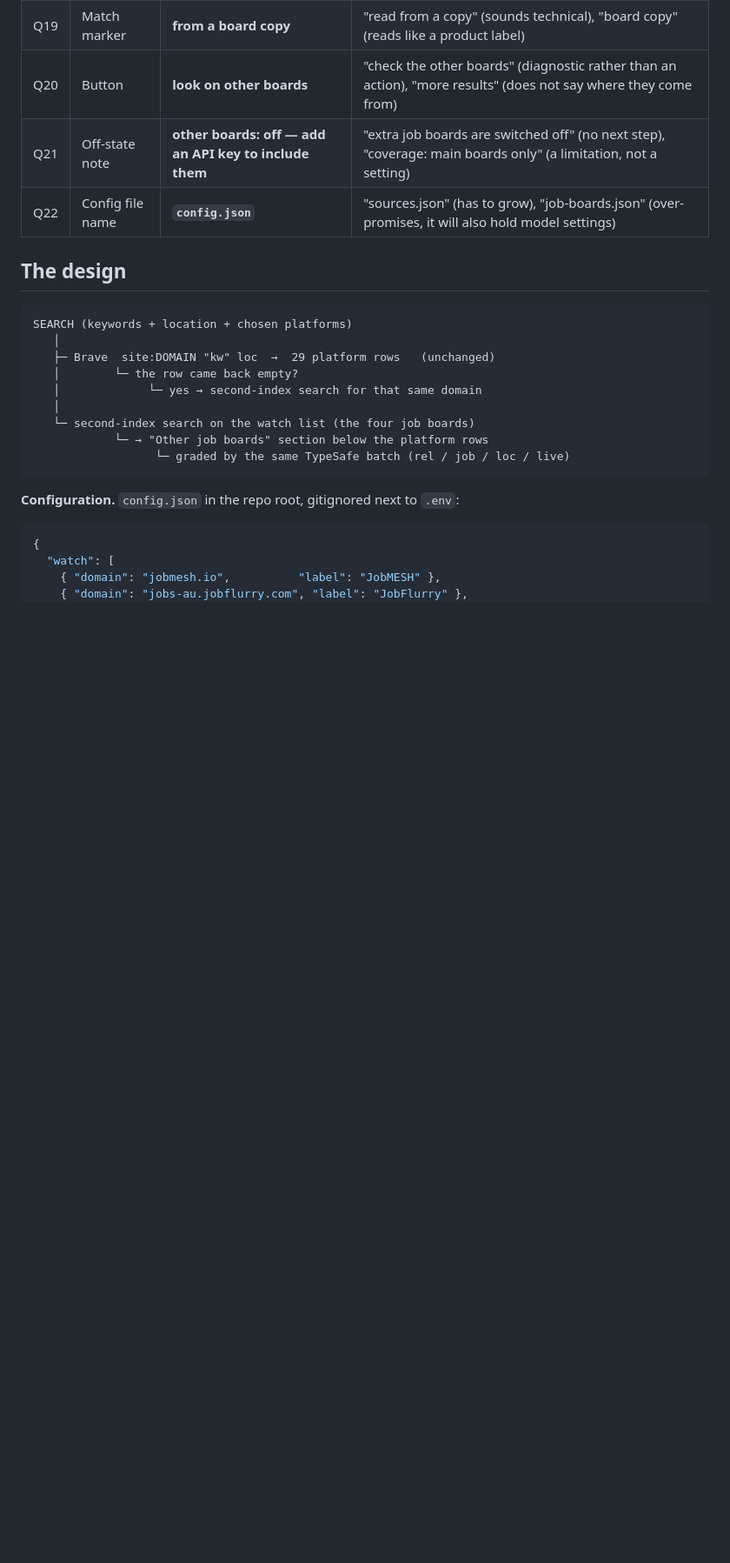
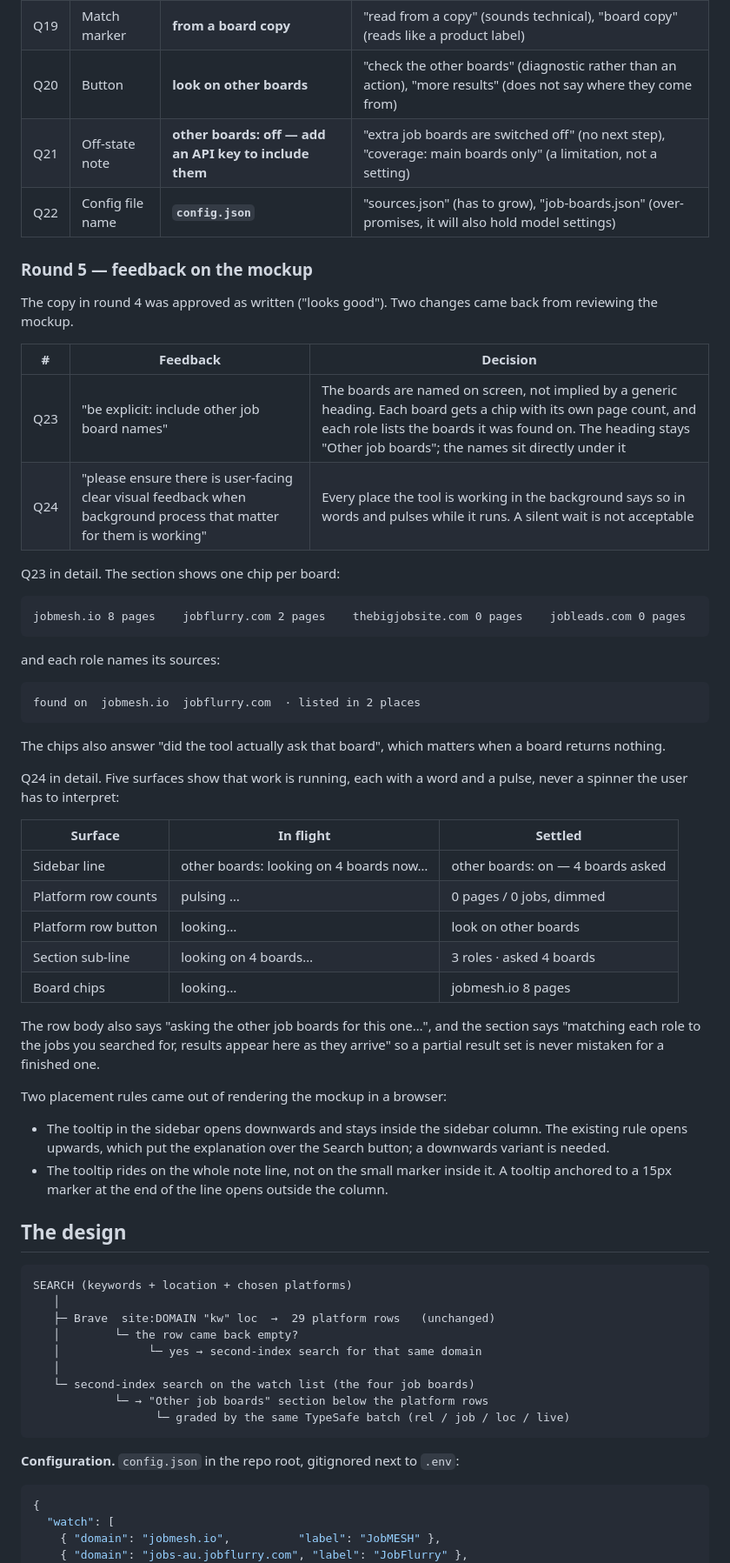
Before and after one commit to MaksimZinovev/ats-search-tool, a Markdown page: plans/other-job-boards-plan.md, the part around one of its changes. Shown at 87% size. Rendered like a GitHub page; blank space fills up the shorter version.

````diff
--- a/plans/other-job-boards-plan.md
+++ b/plans/other-job-boards-plan.md
@@ -121,6 +121,56 @@ forward-referencing, no internal vocabulary.
 | Q21 | Off-state note | **other boards: off — add an API key to include them** | "extra job boards are switched off" (no next step), "coverage: main boards only" (a limitation, not a setting) |
 | Q22 | Config file name | **`config.json`** | "sources.json" (has to grow), "job-boards.json" (over-promises, it will also hold model settings) |
 
+### Round 5 — feedback on the mockup
+
+The copy in round 4 was approved as written ("looks good"). Two changes came
+back from reviewing the mockup.
+
+| # | Feedback | Decision |
+|---|---|---|
+| Q23 | "be explicit: include other job board names" | The boards are named on screen, not implied by a generic heading. Each board gets a chip with its own page count, and each role lists the boards it was found on. The heading stays "Other job boards"; the names sit directly under it |
+| Q24 | "please ensure there is user-facing clear visual feedback when background process that matter for them is working" | Every place the tool is working in the background says so in words and pulses while it runs. A silent wait is not acceptable |
+
+Q23 in detail. The section shows one chip per board:
+
+```
+jobmesh.io 8 pages    jobflurry.com 2 pages    thebigjobsite.com 0 pages    jobleads.com 0 pages
+```
+
+and each role names its sources:
+
+```
+found on  jobmesh.io  jobflurry.com  · listed in 2 places
+```
+
+The chips also answer "did the tool actually ask that board", which matters when
+a board returns nothing.
+
+Q24 in detail. Five surfaces show that work is running, each with a word and a
+pulse, never a spinner the user has to interpret:
+
+| Surface | In flight | Settled |
+|---|---|---|
+| Sidebar line | other boards: looking on 4 boards now… | other boards: on — 4 boards asked |
+| Platform row counts | pulsing … | 0 pages / 0 jobs, dimmed |
+| Platform row button | looking… | look on other boards |
+| Section sub-line | looking on 4 boards… | 3 roles · asked 4 boards |
+| Board chips | looking… | jobmesh.io 8 pages |
+
+The row body also says "asking the other job boards for this one…", and the
+section says "matching each role to the jobs you searched for, results appear
+here as they arrive" so a partial result set is never mistaken for a finished
+one.
+
+Two placement rules came out of rendering the mockup in a browser:
+
+- The tooltip in the sidebar opens downwards and stays inside the sidebar
+  column. The existing rule opens upwards, which put the explanation over the
+  Search button; a downwards variant is needed.
+- The tooltip rides on the whole note line, not on the small marker inside it.
+  A tooltip anchored to a 15px marker at the end of the line opens outside the
+  column.
+
 ## The design
 
 ```
````
Also changed, not shown: other parts of plans/other-job-boards-plan.md (+19 -6 lines), agents/PROGRESS.md (+1 -0 lines).
